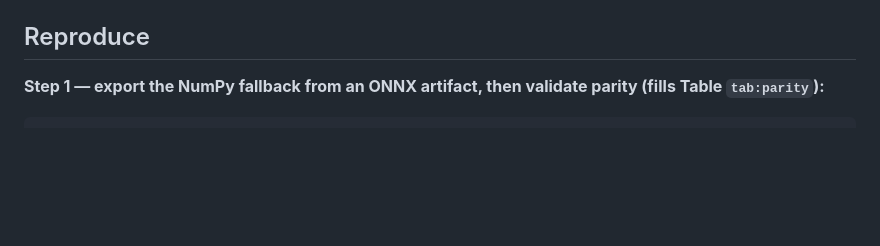
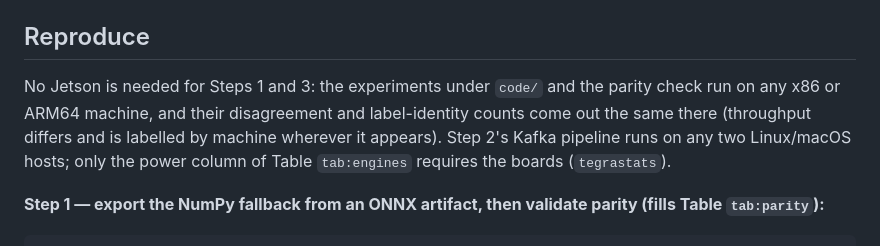
Before and after one commit to vuthainguyen1602/onnx-edge-ids, a Markdown page: lncs/README.md, the part around the change. GitHub-like rendering; blank space fills up the shorter version.

```diff
--- a/lncs/README.md
+++ b/lncs/README.md
@@ -28,6 +28,8 @@ Experiment code is in [`code/`](code/): the traversals, the early-exit rule, the
 The serving software itself is the rest of this repository (`../src/onnx_edge_ids/`, `../scripts/`). The block-lockstep traversal measured in the paper is the one shipped in `../src/onnx_edge_ids/numpy_engine.py` since commit `894238a`; the on-board figures in the paper predate it and describe the per-tree traversal.
 
 ## Reproduce
+
+No Jetson is needed for Steps 1 and 3: the experiments under `code/` and the parity check run on any x86 or ARM64 machine, and their disagreement and label-identity counts come out the same there (throughput differs and is labelled by machine wherever it appears). Step 2's Kafka pipeline runs on any two Linux/macOS hosts; only the power column of Table `tab:engines` requires the boards (`tegrastats`).
 
 **Step 1 — export the NumPy fallback from an ONNX artifact, then validate parity (fills Table `tab:parity`):**
 
```
Also changed, not shown: lncs/code/README.md (+1 -1 lines).
